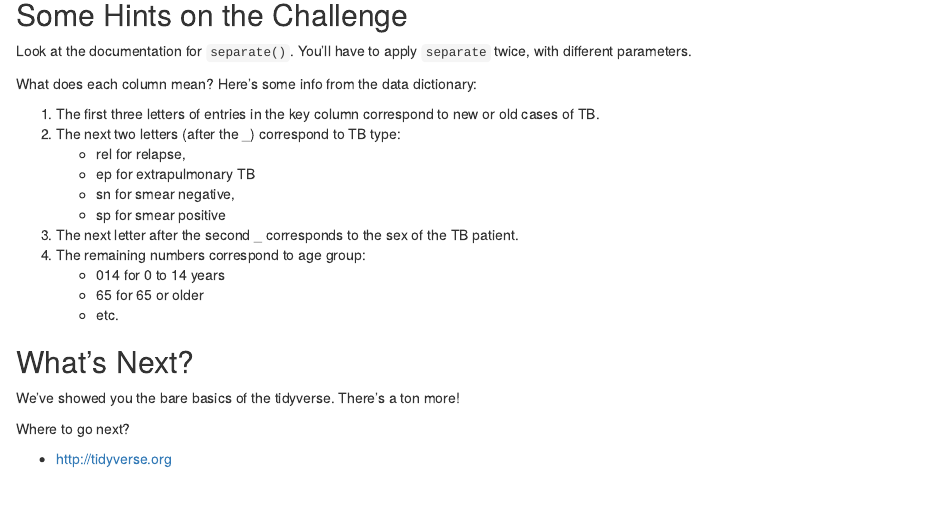
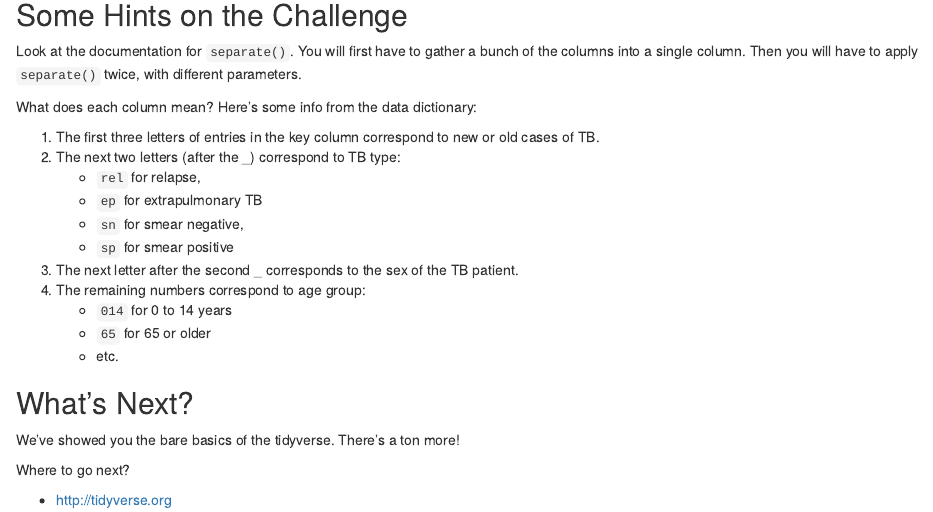
Before and after one commit to Cascadia-R/gRadual-intRoduction-tidyverse, an R Markdown document (Part4-WhyTidyData.Rmd): the page in a window 1100 px wide, from 2580 px down. Rendered offline with R 4.5, knitr and Pandoc, with nearby package versions; some code elsewhere in the file could not run offline.

Commit message:
fixed documentation part

```diff
--- a/Part4-WhyTidyData.Rmd
+++ b/Part4-WhyTidyData.Rmd
@@ -126,20 +126,20 @@ who_tidy
 
 ## Some Hints on the Challenge
 
-Look at the documentation for `separate()`. You'll have to apply `separate` twice, with different parameters.
+Look at the documentation for `separate()`. You will first have to gather a bunch of the columns into a single column. Then you will have to apply `separate()` twice, with different parameters.
 
 What does each column mean? Here's some info from the data dictionary:
 
 1) The first three letters of entries in the key column correspond to new or old cases of TB.
 2) The next two letters (after the _) correspond to TB type:
-    + rel for relapse,
-    + ep for extrapulmonary TB
-    + sn for smear negative,
-    + sp for smear positive
+    + `rel` for relapse,
+    + `ep` for extrapulmonary TB
+    + `sn` for smear negative,
+    + `sp` for smear positive
 3) The next letter after the second _ corresponds to the sex of the TB patient.
 4) The remaining numbers correspond to age group:
-    + 014 for 0 to 14 years
-    + 65 for 65 or older
+    + `014` for 0 to 14 years
+    + `65` for 65 or older
     + etc.
 
 ## What's Next?
```
